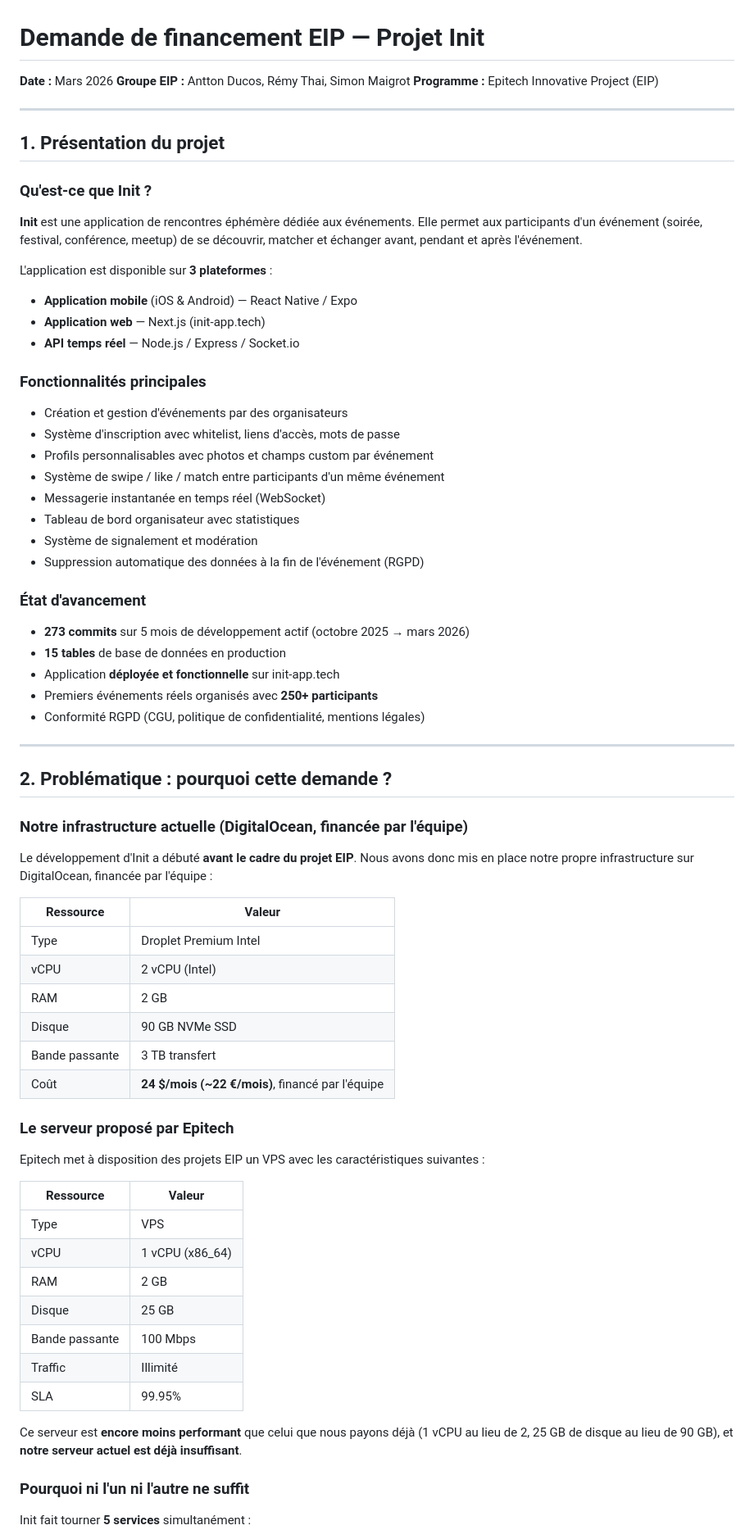
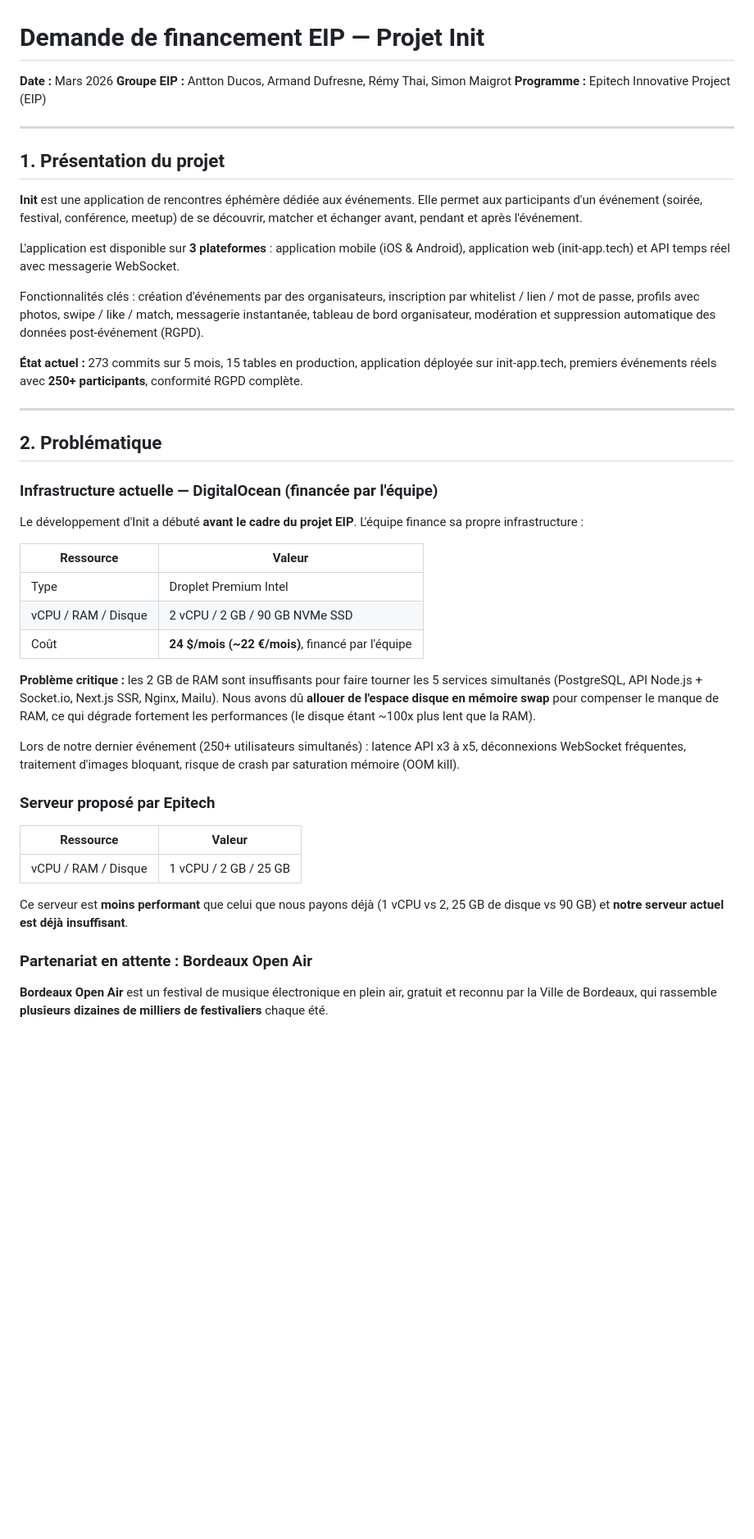
Before and after one commit to remythai/Init, a Markdown page: demande-financement-init.md, the part around one of its changes. Shown at 82% size. Drawn GitHub-style; blank space fills up the shorter version.

```diff
--- a/demande-financement-init.md
+++ b/demande-financement-init.md
@@ -1,75 +1,48 @@
 # Demande de financement EIP — Projet Init
 
 **Date :** Mars 2026
-**Groupe EIP :** Antton Ducos, Rémy Thai, Simon Maigrot
+**Groupe EIP :** Antton Ducos, Armand Dufresne, Rémy Thai, Simon Maigrot
 **Programme :** Epitech Innovative Project (EIP)
 
 ---
 
 ## 1. Présentation du projet
 
-### Qu'est-ce que Init ?
-
 **Init** est une application de rencontres éphémère dédiée aux événements. Elle permet aux participants d'un événement (soirée, festival, conférence, meetup) de se découvrir, matcher et échanger avant, pendant et après l'événement.
 
-L'application est disponible sur **3 plateformes** :
-- **Application mobile** (iOS & Android) — React Native / Expo
-- **Application web** — Next.js (init-app.tech)
-- **API temps réel** — Node.js / Express / Socket.io
+L'application est disponible sur **3 plateformes** : application mobile (iOS & Android), application web (init-app.tech) et API temps réel avec messagerie WebSocket.
 
-### Fonctionnalités principales
+Fonctionnalités clés : création d'événements par des organisateurs, inscription par whitelist / lien / mot de passe, profils avec photos, swipe / like / match, messagerie instantanée, tableau de bord organisateur, modération et suppression automatique des données post-événement (RGPD).
 
-- Création et gestion d'événements par des organisateurs
-- Système d'inscription avec whitelist, liens d'accès, mots de passe
-- Profils personnalisables avec photos et champs custom par événement
-- Système de swipe / like / match entre participants d'un même événement
-- Messagerie instantanée en temps réel (WebSocket)
-- Tableau de bord organisateur avec statistiques
-- Système de signalement et modération
-- Suppression automatique des données à la fin de l'événement (RGPD)
-
-### État d'avancement
-
-- **273 commits** sur 5 mois de développement actif (octobre 2025 → mars 2026)
-- **15 tables** de base de données en production
-- Application **déployée et fonctionnelle** sur init-app.tech
-- Premiers événements réels organisés avec **250+ participants**
-- Conformité RGPD (CGU, politique de confidentialité, mentions légales)
+**État actuel :** 273 commits sur 5 mois, 15 tables en production, application déployée sur init-app.tech, premiers événements réels avec **250+ participants**, conformité RGPD complète.
 
 ---
 
-## 2. Problématique : pourquoi cette demande ?
+## 2. Problématique
 
-### Notre infrastructure actuelle (DigitalOcean, financée par l'équipe)
+### Infrastructure actuelle — DigitalOcean (financée par l'équipe)
 
-Le développement d'Init a débuté **avant le cadre du projet EIP**. Nous avons donc mis en place notre propre infrastructure sur DigitalOcean, financée par l'équipe :
+Le développement d'Init a débuté **avant le cadre du projet EIP**. L'équipe finance sa propre infrastructure :
 
 | Ressource | Valeur |
 |-----------|--------|
 | Type | Droplet Premium Intel |
-| vCPU | 2 vCPU (Intel) |
-| RAM | 2 GB |
-| Disque | 90 GB NVMe SSD |
-| Bande passante | 3 TB transfert |
+| vCPU / RAM / Disque | 2 vCPU / 2 GB / 90 GB NVMe SSD |
 | Coût | **24 $/mois (~22 €/mois)**, financé par l'équipe |
 
-### Le serveur proposé par Epitech
+**Problème critique :** les 2 GB de RAM sont insuffisants pour faire tourner les 5 services simultanés (PostgreSQL, API Node.js + Socket.io, Next.js SSR, Nginx, Mailu). Nous avons dû **allouer de l'espace disque en mémoire swap** pour compenser le manque de RAM, ce qui dégrade fortement les performances (le disque étant ~100x plus lent que la RAM).
 
-Epitech met à disposition des projets EIP un VPS avec les caractéristiques suivantes :
+Lors de notre dernier événement (250+ utilisateurs simultanés) : latence API x3 à x5, déconnexions WebSocket fréquentes, traitement d'images bloquant, risque de crash par saturation mémoire (OOM kill).
+
+### Serveur proposé par Epitech
 
 | Ressource | Valeur |
 |-----------|--------|
-| Type | VPS |
-| vCPU | 1 vCPU (x86_64) |
-| RAM | 2 GB |
-| Disque | 25 GB |
-| Bande passante | 100 Mbps |
-| Traffic | Illimité |
-| SLA | 99.95% |
+| vCPU / RAM / Disque | 1 vCPU / 2 GB / 25 GB |
 
-Ce serveur est **encore moins performant** que celui que nous payons déjà (1 vCPU au lieu de 2, 25 GB de disque au lieu de 90 GB), et **notre serveur actuel est déjà insuffisant**.
+Ce serveur est **moins performant** que celui que nous payons déjà (1 vCPU vs 2, 25 GB de disque vs 90 GB) et **notre serveur actuel est déjà insuffisant**.
 
-### Pourquoi ni l'un ni l'autre ne suffit
+### Partenariat en attente : Bordeaux Open Air
 
-Init fait tourner **5 services** simultanément :
+**Bordeaux Open Air** est un festival de musique électronique en plein air, gratuit et reconnu par la Ville de Bordeaux, qui rassemble **plusieurs dizaines de milliers de festivaliers** chaque été.
 
```
Also changed, not shown: other parts of demande-financement-init.md (+39 -104 lines).
